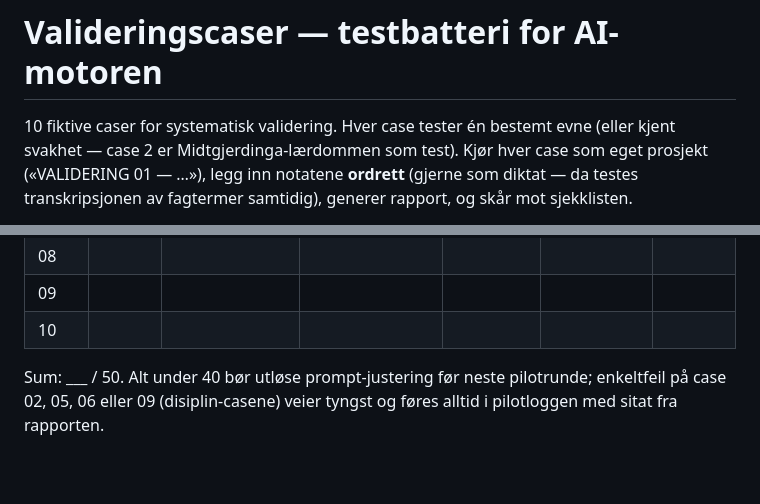
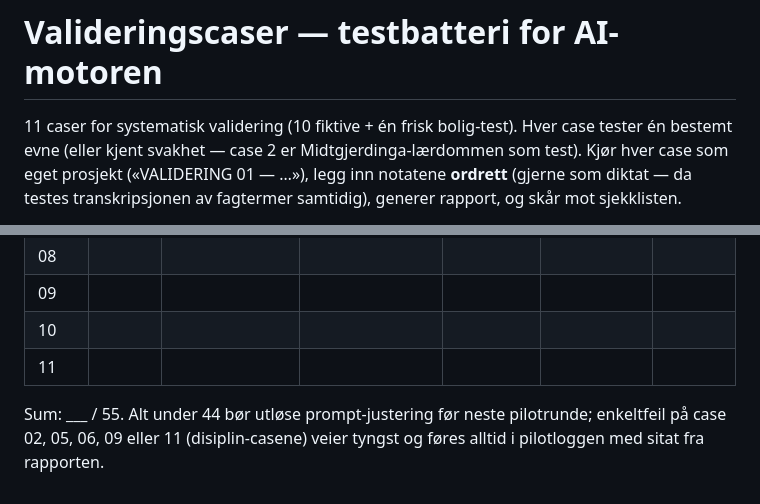
Before and after one commit to WilliamTG/janitorAI, a Markdown page: docs/valideringscaser.md, 2 parts joined by grey strips. GitHub-like rendering; blank space fills up the shorter version.

```diff
--- a/docs/valideringscaser.md
+++ b/docs/valideringscaser.md
@@ -1,7 +1,8 @@
 # Valideringscaser — testbatteri for AI-motoren
 
-10 fiktive caser for systematisk validering. Hver case tester én bestemt
-evne (eller kjent svakhet — case 2 er Midtgjerdinga-lærdommen som test).
+11 caser for systematisk validering (10 fiktive + én frisk bolig-test).
+Hver case tester én bestemt evne (eller kjent svakhet — case 2 er
+Midtgjerdinga-lærdommen som test).
 Kjør hver case som eget prosjekt («VALIDERING 01 — …»), legg inn notatene
 **ordrett** (gjerne som diktat — da testes transkripsjonen av fagtermer
 samtidig), generer rapport, og skår mot sjekklisten.
@@ -202,7 +265,8 @@ terrenget peker dit.
 | 08 | | | | | | |
 | 09 | | | | | | |
 | 10 | | | | | | |
+| 11 | | | | | | |
 
-Sum: ___ / 50. Alt under 40 bør utløse prompt-justering før neste
-pilotrunde; enkeltfeil på case 02, 05, 06 eller 09 (disiplin-casene) veier
-tyngst og føres alltid i pilotloggen med sitat fra rapporten.
+Sum: ___ / 55. Alt under 44 bør utløse prompt-justering før neste
+pilotrunde; enkeltfeil på case 02, 05, 06, 09 eller 11 (disiplin-casene)
+veier tyngst og føres alltid i pilotloggen med sitat fra rapporten.
```
Also changed, not shown: other parts of docs/valideringscaser.md (+62 -0 lines).
